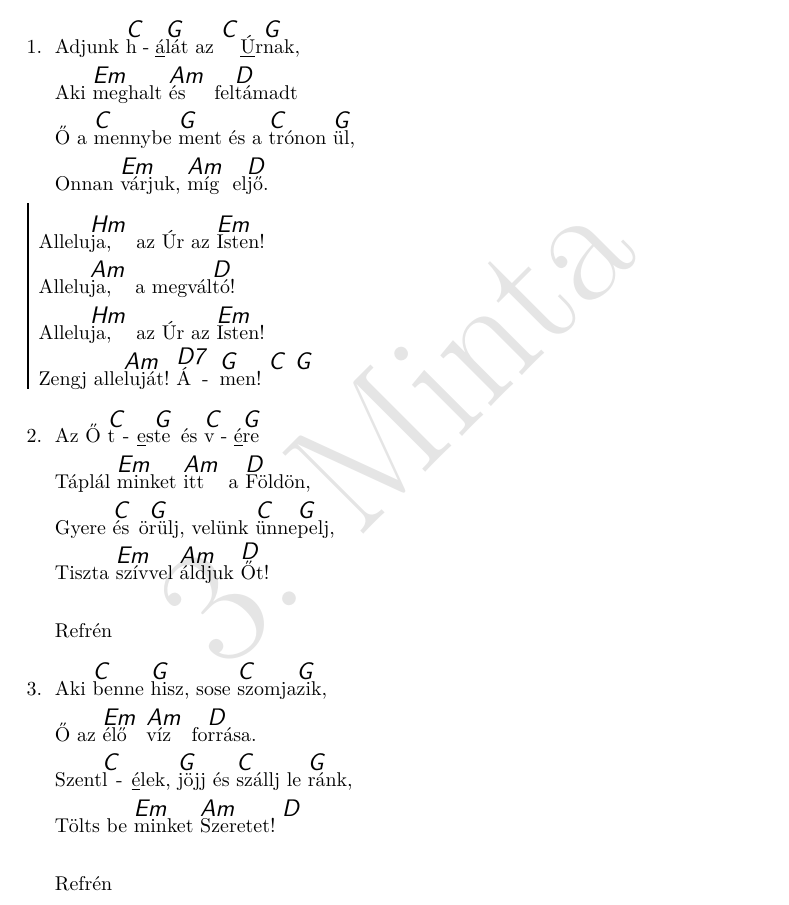
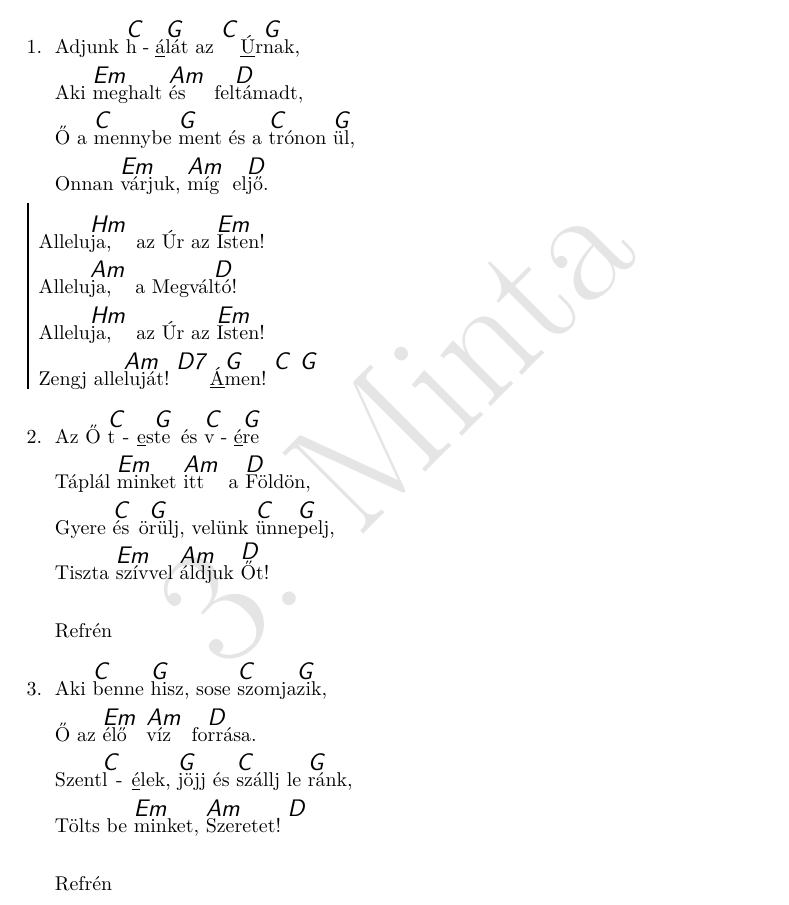
Before and after one commit to isti115/budaorsi-antiochia-dalgyujtemeny, a LaTeX document (compilations/antiochia.tex, which reads songs/adjunk-halat.tex): part of page 4 of 96, cut so that both start at the same text. Compiled offline with pdfLaTeX.

Commit message:
Update adjunk-halat.tex
Ha jól értem, ez most az, hogy javaslatként elküldöm Neked. (Vagy csak magamnak mentem el?)
Két vesszőt írtam bele, meg hogy a Megváltó nagy M, és még egy hajlítást a refrén végi "Amen"-re, ami viszont nem tudom, hogy jó-e így, mert azon akkord is van.

```diff
--- a/songs/adjunk-halat.tex
+++ b/songs/adjunk-halat.tex
@@ -10,16 +10,16 @@
 
   \beginverse\memorize
     Adjunk \[C]h\_{á}\[G]lát az \[C]\_{Ú}r\[G]nak,
-    Aki \[Em]meghalt \[Am]és fel\[D]támadt
+    Aki \[Em]meghalt \[Am]és fel\[D]támadt,
     Ő a \[C]mennybe \[G]ment és a \[C]trónon \[G]ül,
     Onnan \[Em]várjuk, \[Am]míg el\[D]jő.
   \endverse
 
   \beginchorus
     Allelu\[Hm]ja, az Úr az \[Em]Isten!
-    Allelu\[Am]ja, a megvál\[D]tó!
+    Allelu\[Am]ja, a Megvál\[D]tó!
     Allelu\[Hm]ja, az Úr az \[Em]Isten!
-    Zengj alle\[Am]luját! \[D7]Á\[G]men! \[C] \[G]
+    Zengj alle\[Am]luját! \[D7]\_{Á}\[G]men! \[C] \[G]
   \endchorus
 
   \beginverse
@@ -37,7 +37,7 @@
     Aki ^benne ^hisz, sose ^szomja^zik,
     Ő az ^élő ^víz fo^rrása.
     Szent^l\_{é}lek, ^jöjj és ^szállj le ^ránk,
-    Tölts be ^minket ^Szeretet! ^
+    Tölts be ^minket, ^Szeretet! ^
   \endverse
 
   \beginverse*
```
